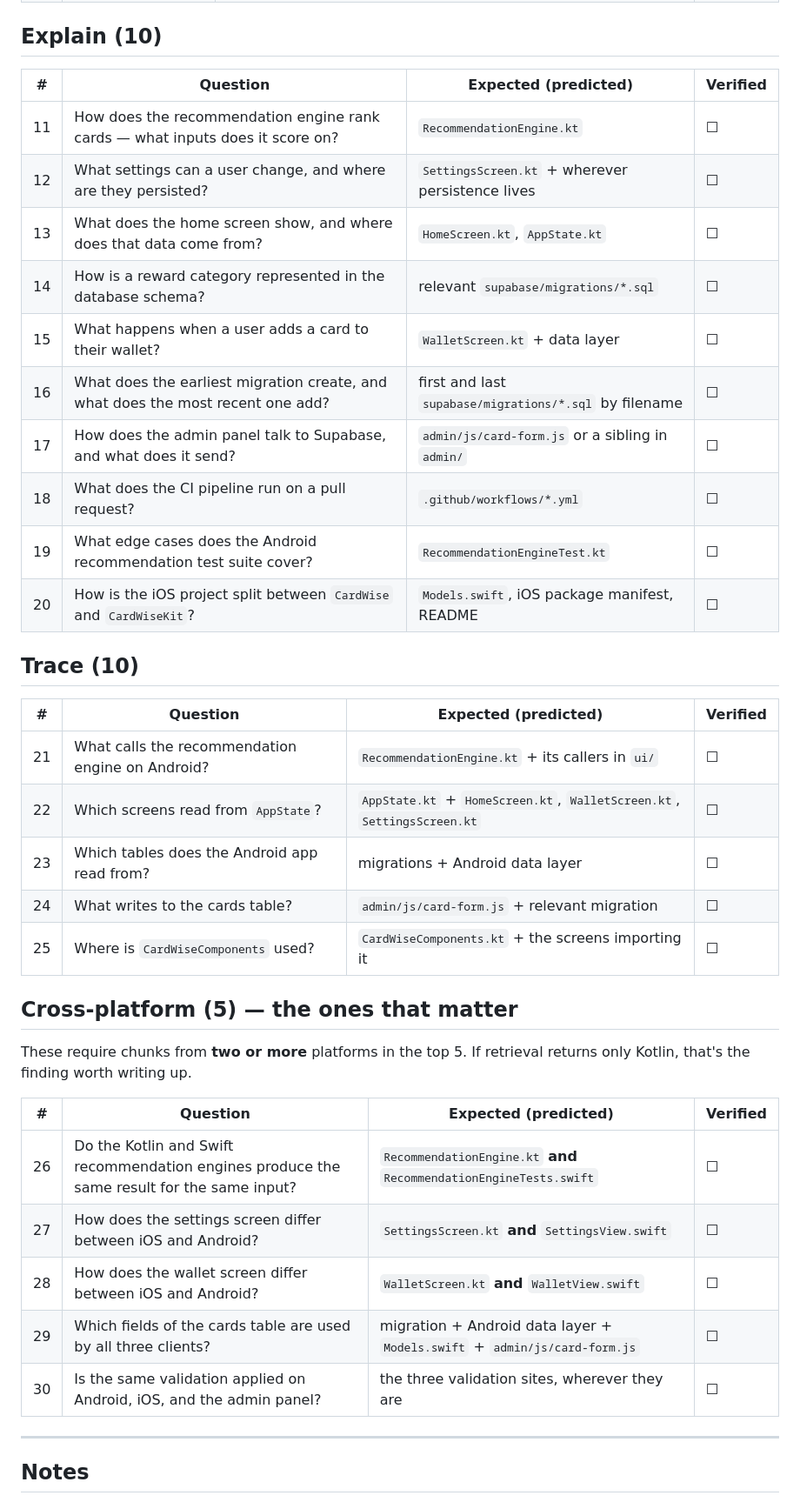
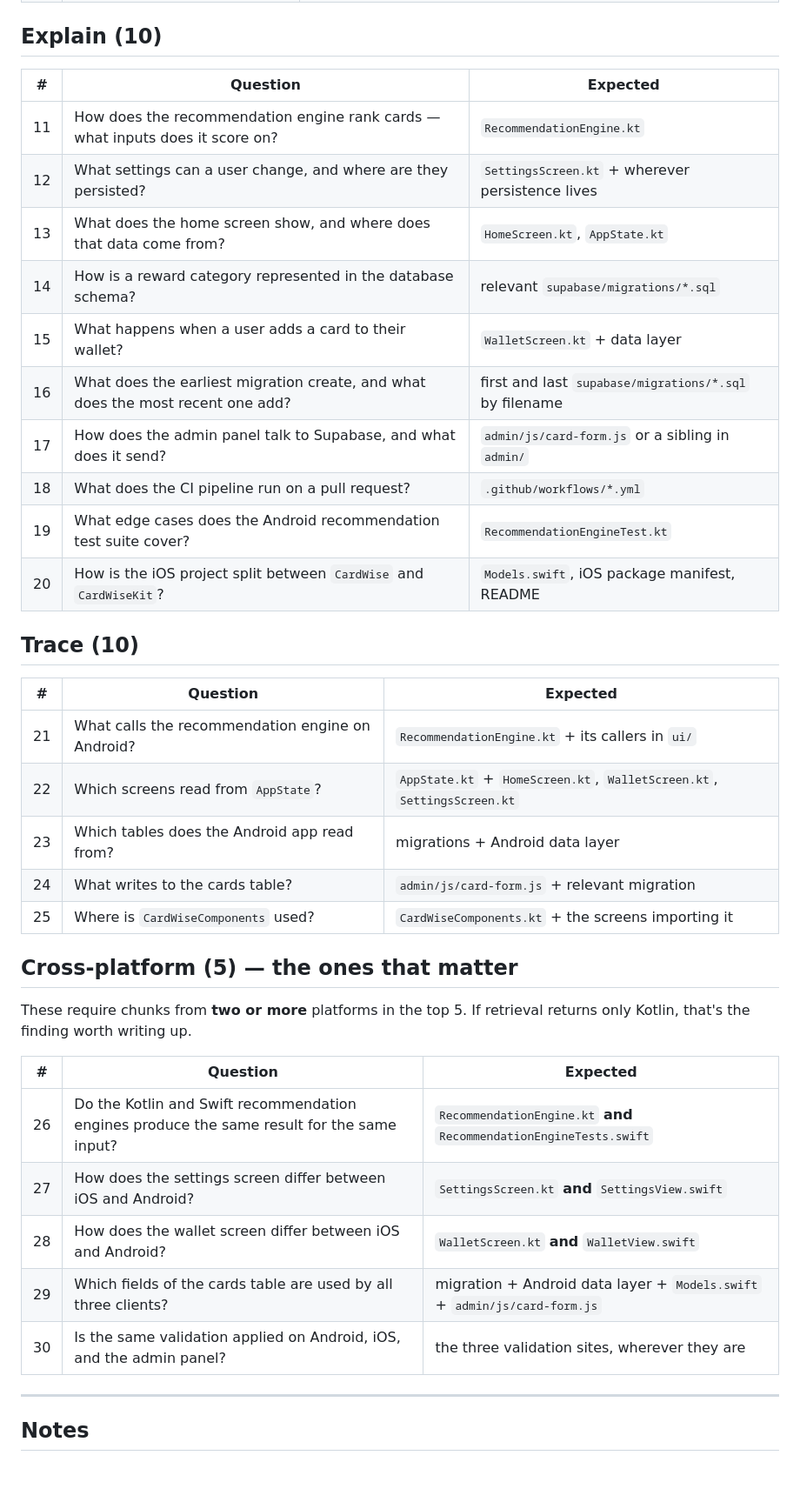
Before and after one commit to jnpallav-jain/cardwise-code-rag, a Markdown page: eval/cardwise-eval-questions.md, the part around one of its changes. Shown at 87% size. GitHub-like rendering; blank space fills up the shorter version.

```diff
--- a/eval/cardwise-eval-questions.md
+++ b/eval/cardwise-eval-questions.md
@@ -25,40 +25,40 @@
 
 ## Explain (10)
 
-| # | Question | Expected (predicted) | Verified |
-|---|---|---|---|
-| 11 | How does the recommendation engine rank cards — what inputs does it score on? | `RecommendationEngine.kt` | ☐ |
-| 12 | What settings can a user change, and where are they persisted? | `SettingsScreen.kt` + wherever persistence lives | ☐ |
-| 13 | What does the home screen show, and where does that data come from? | `HomeScreen.kt`, `AppState.kt` | ☐ |
-| 14 | How is a reward category represented in the database schema? | relevant `supabase/migrations/*.sql` | ☐ |
-| 15 | What happens when a user adds a card to their wallet? | `WalletScreen.kt` + data layer | ☐ |
-| 16 | What does the earliest migration create, and what does the most recent one add? | first and last `supabase/migrations/*.sql` by filename | ☐ |
-| 17 | How does the admin panel talk to Supabase, and what does it send? | `admin/js/card-form.js` or a sibling in `admin/` | ☐ |
-| 18 | What does the CI pipeline run on a pull request? | `.github/workflows/*.yml` | ☐ |
-| 19 | What edge cases does the Android recommendation test suite cover? | `RecommendationEngineTest.kt` | ☐ |
-| 20 | How is the iOS project split between `CardWise` and `CardWiseKit`? | `Models.swift`, iOS package manifest, README | ☐ |
+| # | Question | Expected |
+|---|---|---|
+| 11 | How does the recommendation engine rank cards — what inputs does it score on? | `RecommendationEngine.kt` |
+| 12 | What settings can a user change, and where are they persisted? | `SettingsScreen.kt` + wherever persistence lives |
+| 13 | What does the home screen show, and where does that data come from? | `HomeScreen.kt`, `AppState.kt` |
+| 14 | How is a reward category represented in the database schema? | relevant `supabase/migrations/*.sql` |
+| 15 | What happens when a user adds a card to their wallet? | `WalletScreen.kt` + data layer |
+| 16 | What does the earliest migration create, and what does the most recent one add? | first and last `supabase/migrations/*.sql` by filename |
+| 17 | How does the admin panel talk to Supabase, and what does it send? | `admin/js/card-form.js` or a sibling in `admin/` |
+| 18 | What does the CI pipeline run on a pull request? | `.github/workflows/*.yml` |
+| 19 | What edge cases does the Android recommendation test suite cover? | `RecommendationEngineTest.kt` |
+| 20 | How is the iOS project split between `CardWise` and `CardWiseKit`? | `Models.swift`, iOS package manifest, README |
 
 ## Trace (10)
 
-| # | Question | Expected (predicted) | Verified |
-|---|---|---|---|
-| 21 | What calls the recommendation engine on Android? | `RecommendationEngine.kt` + its callers in `ui/` | ☐ |
-| 22 | Which screens read from `AppState`? | `AppState.kt` + `HomeScreen.kt`, `WalletScreen.kt`, `SettingsScreen.kt` | ☐ |
-| 23 | Which tables does the Android app read from? | migrations + Android data layer | ☐ |
-| 24 | What writes to the cards table? | `admin/js/card-form.js` + relevant migration | ☐ |
-| 25 | Where is `CardWiseComponents` used? | `CardWiseComponents.kt` + the screens importing it | ☐ |
+| # | Question | Expected|
+|---|---|---|
+| 21 | What calls the recommendation engine on Android? | `RecommendationEngine.kt` + its callers in `ui/` |
+| 22 | Which screens read from `AppState`? | `AppState.kt` + `HomeScreen.kt`, `WalletScreen.kt`, `SettingsScreen.kt` |
+| 23 | Which tables does the Android app read from? | migrations + Android data layer |
+| 24 | What writes to the cards table? | `admin/js/card-form.js` + relevant migration |
+| 25 | Where is `CardWiseComponents` used? | `CardWiseComponents.kt` + the screens importing it |
 
 ## Cross-platform (5) — the ones that matter
 
 These require chunks from **two or more** platforms in the top 5. If retrieval returns only Kotlin, that's the finding worth writing up.
 
-| # | Question | Expected (predicted) | Verified |
-|---|---|---|---|
-| 26 | Do the Kotlin and Swift recommendation engines produce the same result for the same input? | `RecommendationEngine.kt` **and** `RecommendationEngineTests.swift` | ☐ |
-| 27 | How does the settings screen differ between iOS and Android? | `SettingsScreen.kt` **and** `SettingsView.swift` | ☐ |
-| 28 | How does the wallet screen differ between iOS and Android? | `WalletScreen.kt` **and** `WalletView.swift` | ☐ |
-| 29 | Which fields of the cards table are used by all three clients? | migration + Android data layer + `Models.swift` + `admin/js/card-form.js` | ☐ |
-| 30 | Is the same validation applied on Android, iOS, and the admin panel? | the three validation sites, wherever they are | ☐ |
+| # | Question | Expected |
+|---|---|---|
+| 26 | Do the Kotlin and Swift recommendation engines produce the same result for the same input? | `RecommendationEngine.kt` **and** `RecommendationEngineTests.swift` |
+| 27 | How does the settings screen differ between iOS and Android? | `SettingsScreen.kt` **and** `SettingsView.swift` |
+| 28 | How does the wallet screen differ between iOS and Android? | `WalletScreen.kt` **and** `WalletView.swift` |
+| 29 | Which fields of the cards table are used by all three clients? | migration + Android data layer + `Models.swift` + `admin/js/card-form.js` |
+| 30 | Is the same validation applied on Android, iOS, and the admin panel? | the three validation sites, wherever they are |
 
 ---
 
```
Also changed, not shown: other parts of eval/cardwise-eval-questions.md (+13 -13 lines).
